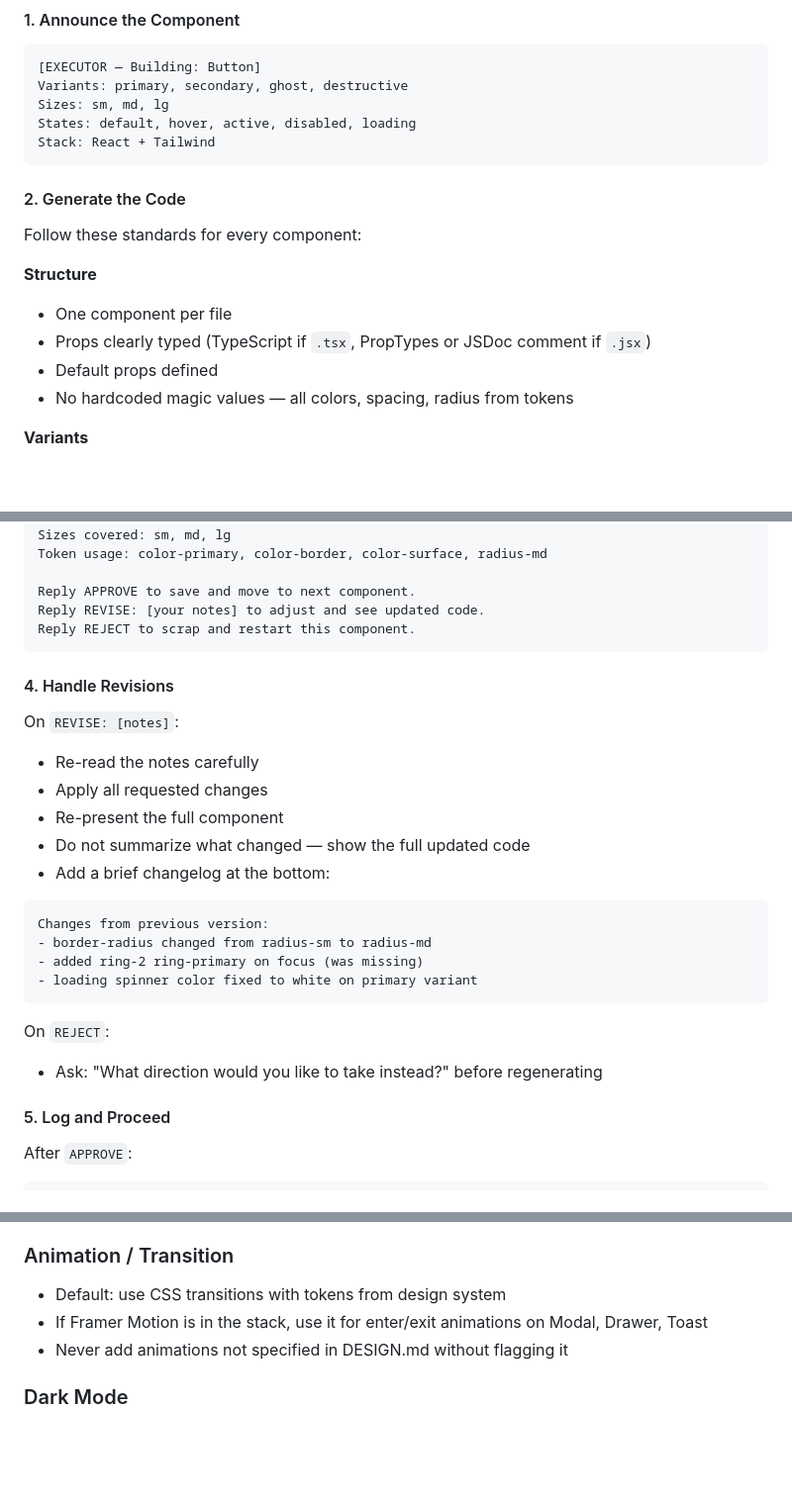
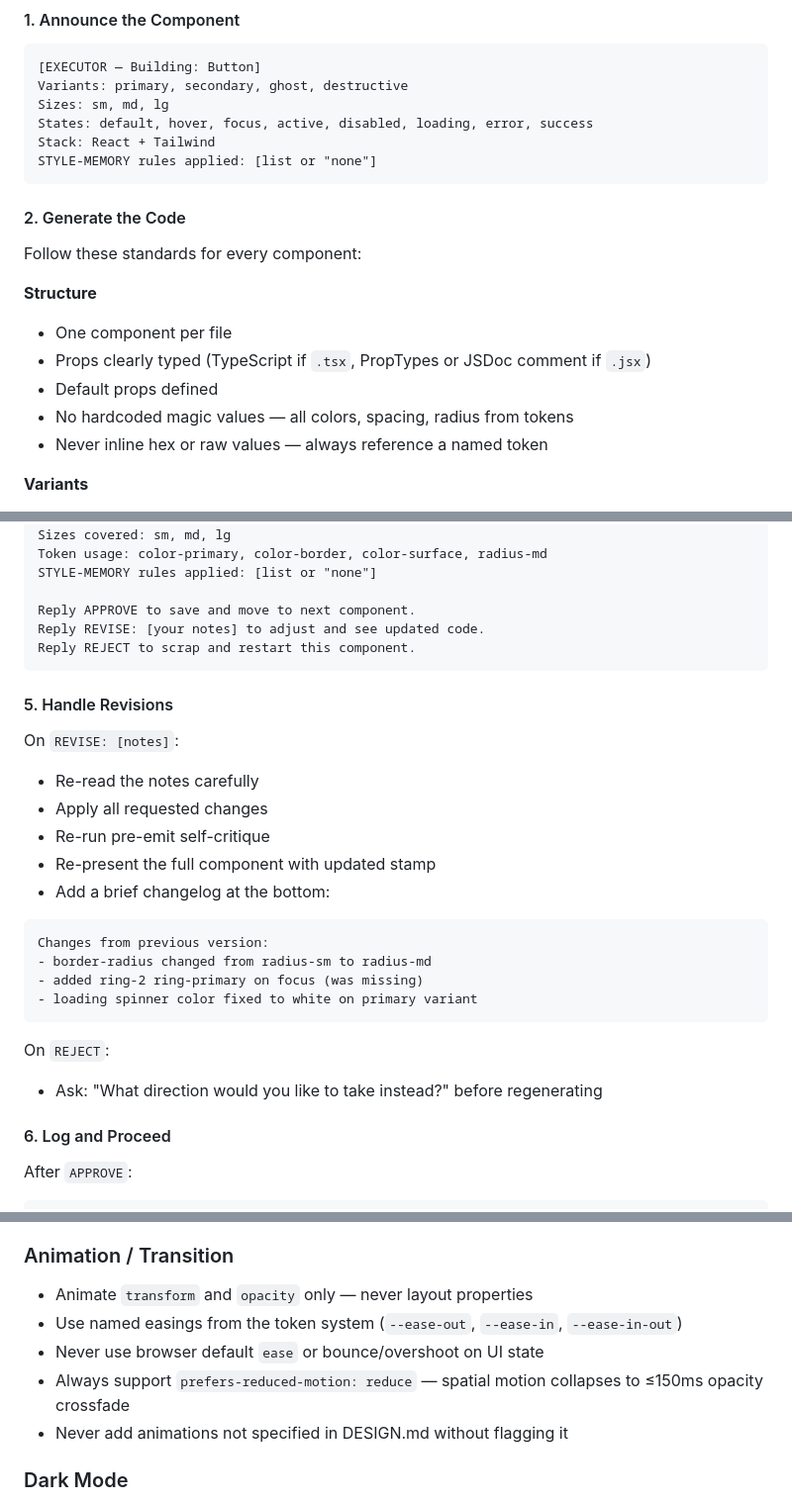
Before and after one commit to iskandar221201/hitl-work-fe, a Markdown page: docs/EXECUTOR.md, 3 parts joined by grey strips. Shown at 99% size. Drawn GitHub-style; blank space fills up the shorter version.

````diff
--- a/docs/EXECUTOR.md
+++ b/docs/EXECUTOR.md
@@ -77,8 +79,9 @@ Repeat this process for each component in the approved build order:
 [EXECUTOR — Building: Button]
 Variants: primary, secondary, ghost, destructive
 Sizes: sm, md, lg
-States: default, hover, active, disabled, loading
+States: default, hover, focus, active, disabled, loading, error, success
 Stack: React + Tailwind
+STYLE-MEMORY rules applied: [list or "none"]
 ```
 
 #### 2. Generate the Code
@@ -90,6 +93,7 @@ Follow these standards for every component:
 - Props clearly typed (TypeScript if `.tsx`, PropTypes or JSDoc comment if `.jsx`)
 - Default props defined
 - No hardcoded magic values — all colors, spacing, radius from tokens
+- Never inline hex or raw values — always reference a named token
 
 **Variants**
 - All variants from the spec must be implemented
@@ -139,19 +182,20 @@ States covered: default, hover, active, disabled, loading
 Variants covered: primary, secondary, ghost, destructive
 Sizes covered: sm, md, lg
 Token usage: color-primary, color-border, color-surface, radius-md
+STYLE-MEMORY rules applied: [list or "none"]
 
 Reply APPROVE to save and move to next component.
 Reply REVISE: [your notes] to adjust and see updated code.
 Reply REJECT to scrap and restart this component.
 ```
 
-#### 4. Handle Revisions
+#### 5. Handle Revisions
 
 On `REVISE: [notes]`:
 - Re-read the notes carefully
 - Apply all requested changes
-- Re-present the full component
-- Do not summarize what changed — show the full updated code
+- Re-run pre-emit self-critique
+- Re-present the full component with updated stamp
 - Add a brief changelog at the bottom:
 ```
 Changes from previous version:
@@ -163,7 +207,7 @@ Changes from previous version:
 On `REJECT`:
 - Ask: "What direction would you like to take instead?" before regenerating
 
-#### 5. Log and Proceed
+#### 6. Log and Proceed
 
 After `APPROVE`:
 ```
@@ -183,8 +227,10 @@ If the component requires icons and no icon library is specified:
 - Note in the HITL checkpoint: "Icon library not specified — used placeholders"
 
 ### Animation / Transition
-- Default: use CSS transitions with tokens from design system
-- If Framer Motion is in the stack, use it for enter/exit animations on Modal, Drawer, Toast
+- Animate `transform` and `opacity` only — never layout properties
+- Use named easings from the token system (`--ease-out`, `--ease-in`, `--ease-in-out`)
+- Never use browser default `ease` or bounce/overshoot on UI state
+- Always support `prefers-reduced-motion: reduce` — spatial motion collapses to ≤150ms opacity crossfade
 - Never add animations not specified in DESIGN.md without flagging it
 
 ### Dark Mode
````
Also changed, not shown: other parts of docs/EXECUTOR.md (+55 -9 lines), docs/PLANNER.md (+53 -0 lines).
